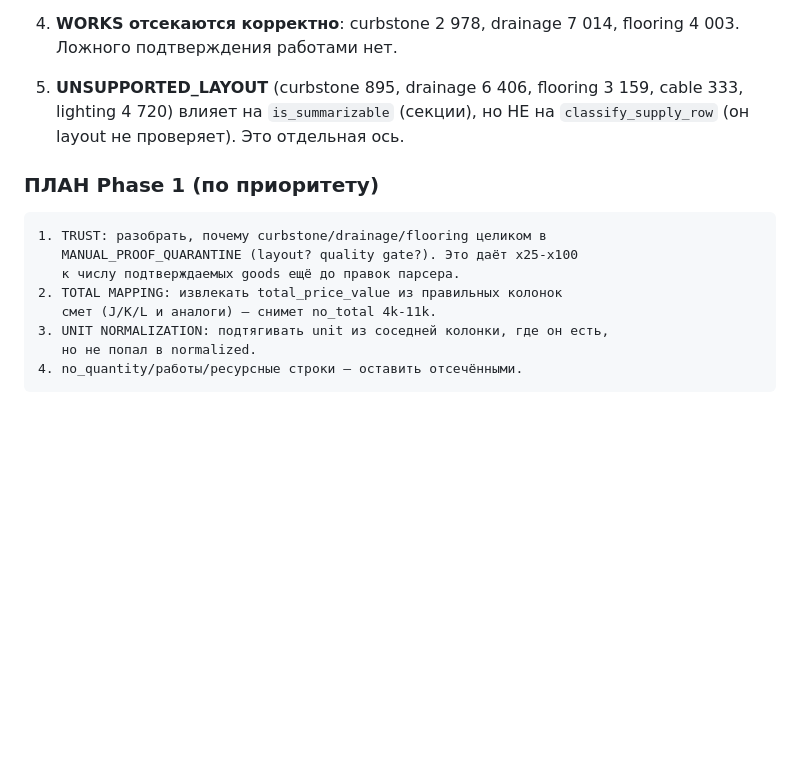
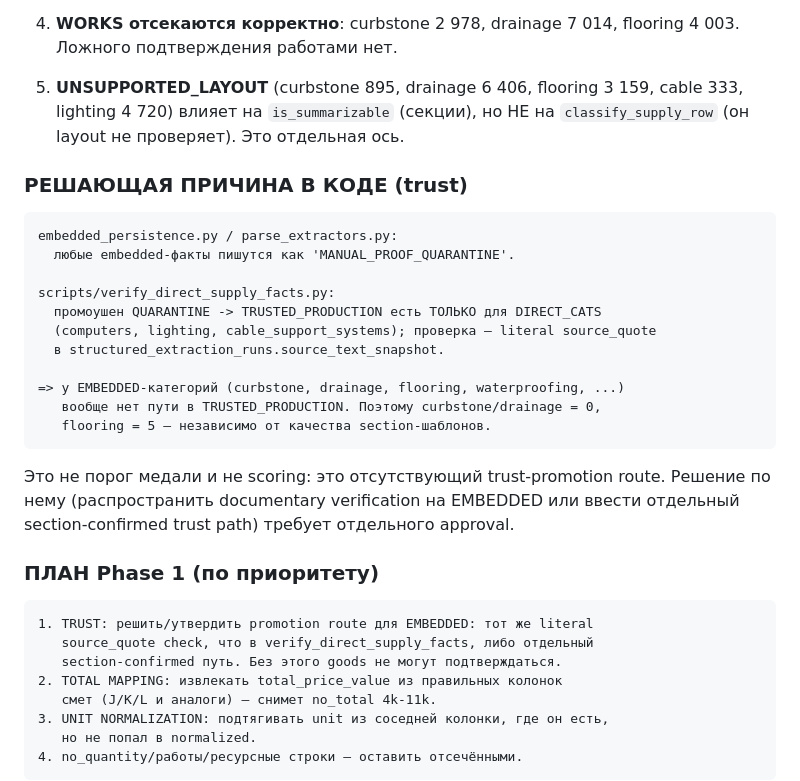
Before and after one commit to wanga1712/construction-opportunity-intelligence, a Markdown page: docs/wip/WIP_GOOD_SUPPLY_FACTS_V1.md, the part around the change. Drawn GitHub-style; blank space fills up the shorter version.

Commit message:
GOOD_SUPPLY_FACTS_V1 Phase 0.1 addendum: EMBEDDED has no trust-promotion route
Parser (embedded_persistence / parse_extractors) always writes embedded facts as
MANUAL_PROOF_QUARANTINE. scripts/verify_direct_supply_facts.py promotes only
DIRECT_CATS (computers/lighting/cable_support_systems) via a literal
source_quote check against structured_extraction_runs.source_text_snapshot.
Therefore EMBEDDED categories have no path to TRUSTED_PRODUCTION at all; this
fully explains curbstone/drainage = 0 and flooring = 5 confirmed goods,
independent of section-template quality.

This is a trust-promotion decision, not scoring/medal thresholds; it requires
explicit approval (extend documentary verification to EMBEDDED or add a
section-confirmed trust path).

````diff
--- a/docs/wip/WIP_GOOD_SUPPLY_FACTS_V1.md
+++ b/docs/wip/WIP_GOOD_SUPPLY_FACTS_V1.md
@@ -297,12 +297,32 @@ flooring 15502: "Покрытие грунтовкой…", qty/unit отсут
    cable 333, lighting 4 720) влияет на `is_summarizable` (секции), но НЕ на
    `classify_supply_row` (он layout не проверяет). Это отдельная ось.
 
+### РЕШАЮЩАЯ ПРИЧИНА В КОДЕ (trust)
+
+```text
+embedded_persistence.py / parse_extractors.py:
+  любые embedded-факты пишутся как 'MANUAL_PROOF_QUARANTINE'.
+
+scripts/verify_direct_supply_facts.py:
+  промоушен QUARANTINE -> TRUSTED_PRODUCTION есть ТОЛЬКО для DIRECT_CATS
+  (computers, lighting, cable_support_systems); проверка — literal source_quote
+  в structured_extraction_runs.source_text_snapshot.
+
+=> у EMBEDDED-категорий (curbstone, drainage, flooring, waterproofing, ...)
+   вообще нет пути в TRUSTED_PRODUCTION. Поэтому curbstone/drainage = 0,
+   flooring = 5 — независимо от качества section-шаблонов.
+```
+
+Это не порог медали и не scoring: это отсутствующий trust-promotion route.
+Решение по нему (распространить documentary verification на EMBEDDED или
+ввести отдельный section-confirmed trust path) требует отдельного approval.
+
 ### ПЛАН Phase 1 (по приоритету)
 
 ```text
-1. TRUST: разобрать, почему curbstone/drainage/flooring целиком в
-   MANUAL_PROOF_QUARANTINE (layout? quality gate?). Это даёт x25-x100
-   к числу подтверждаемых goods ещё до правок парсера.
+1. TRUST: решить/утвердить promotion route для EMBEDDED: тот же literal
+   source_quote check, что в verify_direct_supply_facts, либо отдельный
+   section-confirmed путь. Без этого goods не могут подтверждаться.
 2. TOTAL MAPPING: извлекать total_price_value из правильных колонок
    смет (J/K/L и аналоги) — снимет no_total 4k-11k.
 3. UNIT NORMALIZATION: подтягивать unit из соседней колонки, где он есть,
````
Also changed, not shown: docs/wip/WIP_DODELKI_SEQUENCE_2026-10-14.md (+4 -0 lines).
